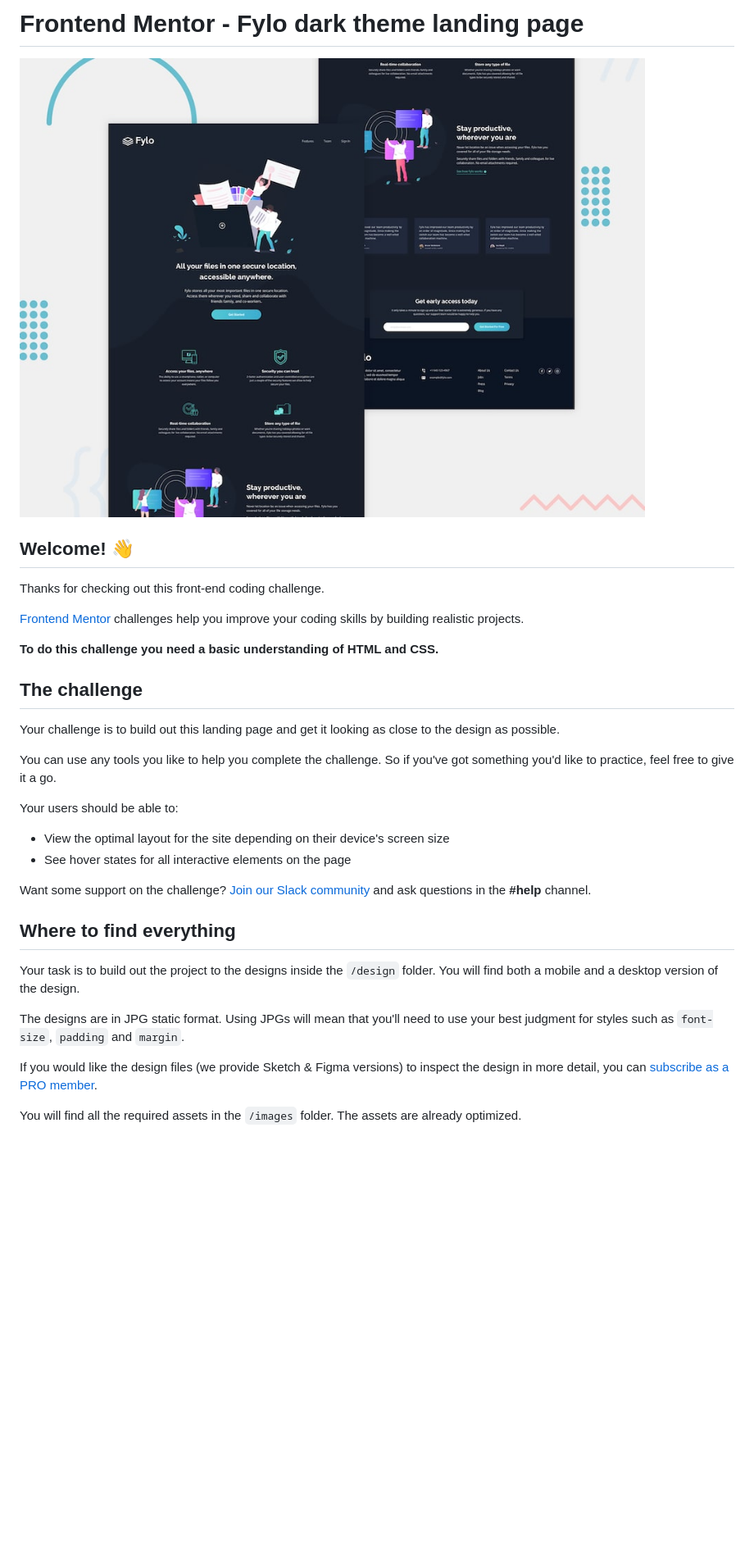
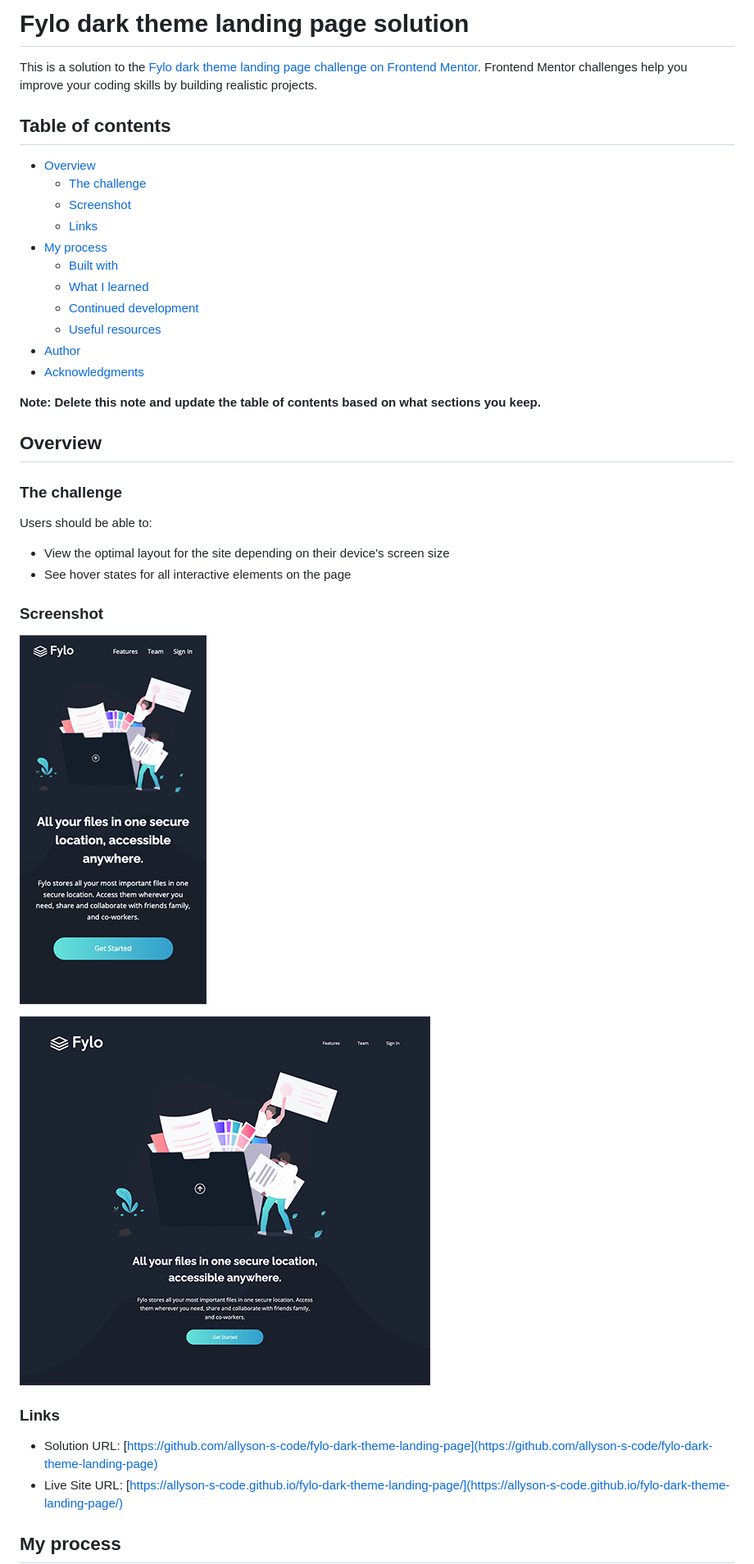
Before and after one commit to allyson-s-code/fylo-dark-theme-landing-page, a Markdown page: README.md, the part around the change printed below. Shown: that part at 82% size. Drawn GitHub-style; pictures changed too: images/screenshot-desktop.png (added), images/screenshot-mobile.png (added); blank space fills up the shorter version.

Commit message:
Readme and screenshots

```diff
--- a/README.md
+++ b/README.md
@@ -1,35 +1,42 @@
-# Frontend Mentor - Fylo dark theme landing page
+# Fylo dark theme landing page solution
 
-![Design preview for the Fylo dark theme landing page challenge](./design/desktop-preview.jpg)
+This is a solution to the [Fylo dark theme landing page challenge on Frontend Mentor](https://www.frontendmentor.io/challenges/fylo-dark-theme-landing-page-5ca5f2d21e82137ec91a50fd). Frontend Mentor challenges help you improve your coding skills by building realistic projects.
 
-## Welcome! 👋
+## Table of contents
 
-Thanks for checking out this front-end coding challenge.
+- [Overview](#overview)
+  - [The challenge](#the-challenge)
+  - [Screenshot](#screenshot)
+  - [Links](#links)
+- [My process](#my-process)
+  - [Built with](#built-with)
+  - [What I learned](#what-i-learned)
+  - [Continued development](#continued-development)
+  - [Useful resources](#useful-resources)
+- [Author](#author)
+- [Acknowledgments](#acknowledgments)
 
-[Frontend Mentor](https://www.frontendmentor.io) challenges help you improve your coding skills by building realistic projects.
+**Note: Delete this note and update the table of contents based on what sections you keep.**
 
-**To do this challenge you need a basic understanding of HTML and CSS.**
+## Overview
 
-## The challenge
+### The challenge
 
-Your challenge is to build out this landing page and get it looking as close to the design as possible.
-
-You can use any tools you like to help you complete the challenge. So if you've got something you'd like to practice, feel free to give it a go.
-
-Your users should be able to:
+Users should be able to:
 
 - View the optimal layout for the site depending on their device's screen size
 - See hover states for all interactive elements on the page
 
-Want some support on the challenge? [Join our Slack community](https://www.frontendmentor.io/slack) and ask questions in the **#help** channel.
+### Screenshot
 
-## Where to find everything
+![Fylo-Mobile View](./images/screenshot-mobile.png)
 
-Your task is to build out the project to the designs inside the `/design` folder. You will find both a mobile and a desktop version of the design.
+![Fylo-Desktop View](./images/screenshot-desktop.png)
 
-The designs are in JPG static format. Using JPGs will mean that you'll need to use your best judgment for styles such as `font-size`, `padding` and `margin`.
+### Links
 
-If you would like the design files (we provide Sketch & Figma versions) to inspect the design in more detail, you can [subscribe as a PRO member](https://www.frontendmentor.io/pro).
+- Solution URL: [https://github.com/allyson-s-code/fylo-dark-theme-landing-page](https://github.com/allyson-s-code/fylo-dark-theme-landing-page)
+- Live Site URL: [https://allyson-s-code.github.io/fylo-dark-theme-landing-page/](https://allyson-s-code.github.io/fylo-dark-theme-landing-page/)
 
-You will find all the required assets in the `/images` folder. The assets are already optimized.
+## My process
 
```
Also changed, not shown: other parts of README.md (+26 -49 lines).
